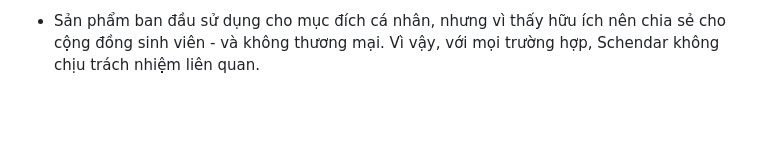
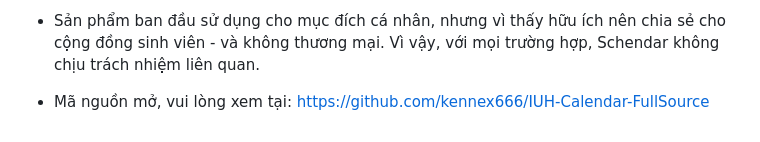
Before and after one commit to kennex666/Schendar-Client, a Markdown page: README.md, the part around the change. Rendered like a GitHub page; blank space fills up the shorter version.

```diff
--- a/README.md
+++ b/README.md
@@ -30,3 +30,5 @@ Trước đây cũng có ứng dụng báo lịch IUH của tác giả Tran Hong
   * Sản phẩm chỉ hỗ trợ quản lý lịch trình, và được thử nghiệm từ giai đoạn 2022, và vẫn ổn định cho đến 12/09/2024. Trước đến hiện tại mình chưa bị sai lịch, nhưng nếu nhà trường/bên ASC thay đổi thì có thể gây ra sự cố không mong muốn.
 
   * Sản phẩm ban đầu sử dụng cho mục đích cá nhân, nhưng vì thấy hữu ích nên chia sẻ cho cộng đồng sinh viên - và không thương mại. Vì vậy, với mọi trường hợp, Schendar không chịu trách nhiệm liên quan.
+
+  * Mã nguồn mở, vui lòng xem tại: https://github.com/kennex666/IUH-Calendar-FullSource
```
